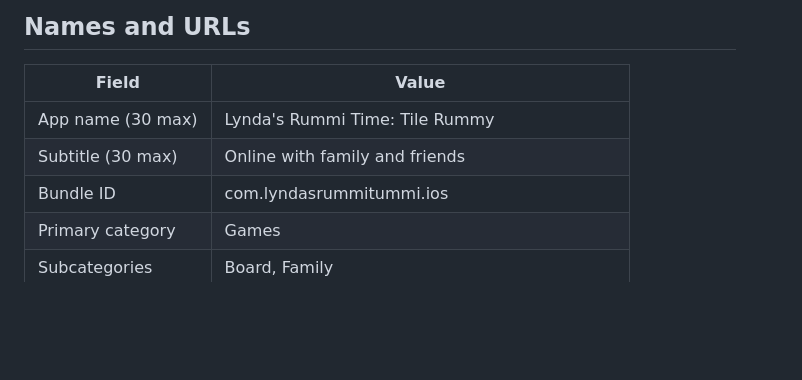
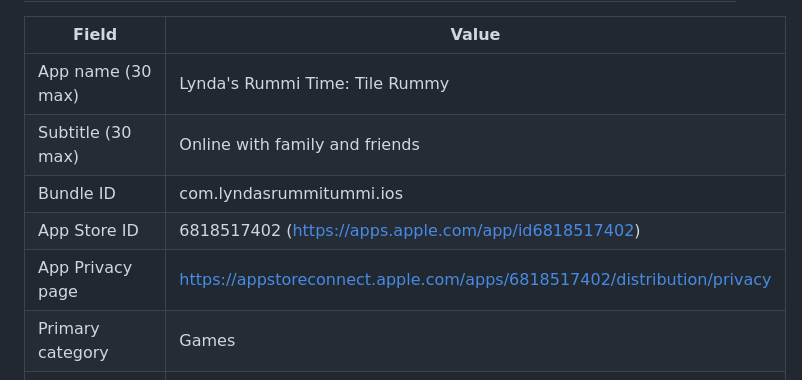
Before and after one commit to truevy/myrummikub, a Markdown page: docs/app-store-listing.md, the part around the change. Drawn GitHub-style; blank space fills up the shorter version.

Commit message:
Listing: the App Store ID and the direct App Privacy link
Co-Authored-By: Claude Opus 5.5 <noreply@anthropic.com>

```diff
--- a/docs/app-store-listing.md
+++ b/docs/app-store-listing.md
@@ -21,6 +21,8 @@ the files in their numbered order).
 | App name (30 max) | Lynda's Rummi Time: Tile Rummy |
 | Subtitle (30 max) | Online with family and friends |
 | Bundle ID | com.lyndasrummitummi.ios |
+| App Store ID | 6818517402 (<https://apps.apple.com/app/id6818517402>) |
+| App Privacy page | <https://appstoreconnect.apple.com/apps/6818517402/distribution/privacy> |
 | Primary category | Games |
 | Subcategories | Board, Family |
 | Support URL | https://lyndas-rummi-time.web.app/support.html |
```
